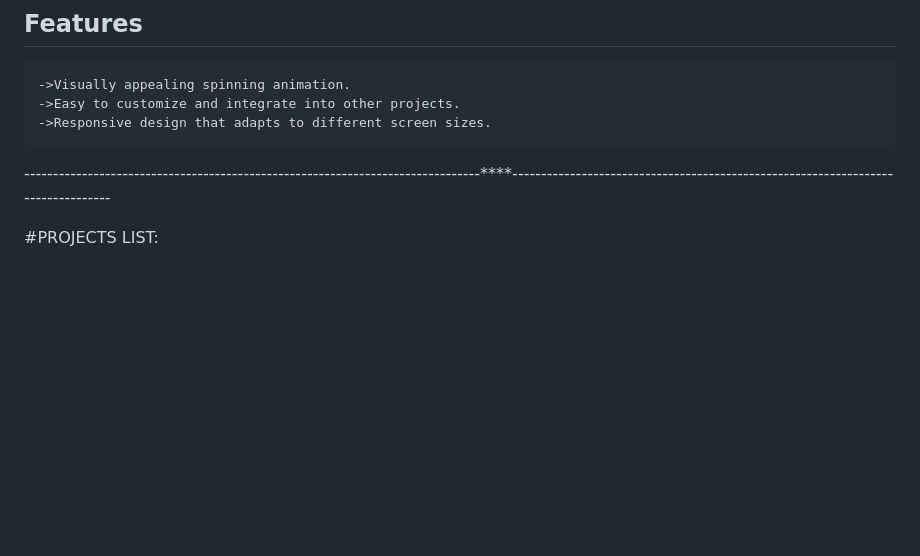
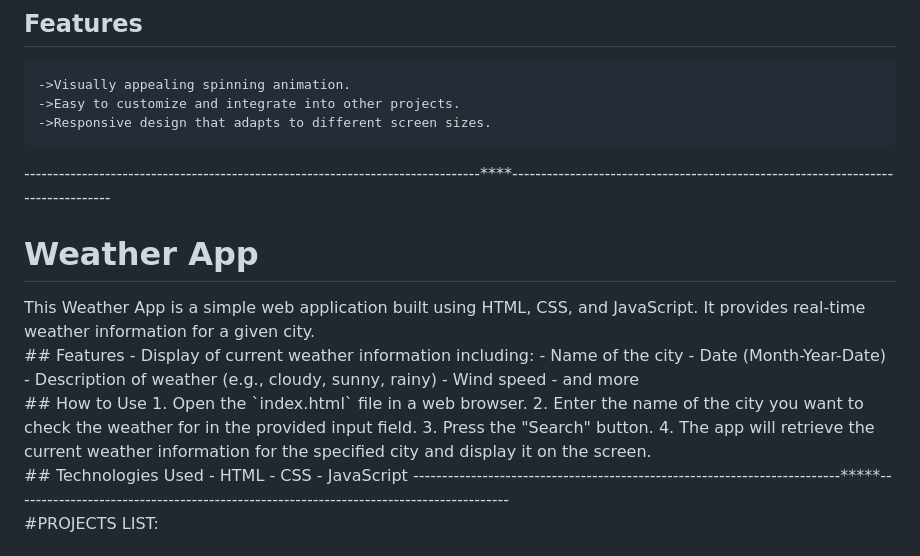
Before and after one commit to raghu1827/WebHack, a Markdown page: README.md, the part around the change. Drawn GitHub-style; blank space fills up the shorter version.

```diff
--- a/README.md
+++ b/README.md
@@ -94,6 +94,28 @@ Simply open the index.html file in a web browser to view the spinning effect cre
     ->Easy to customize and integrate into other projects.
     ->Responsive design that adapts to different screen sizes.
 -------------------------------------------------------------------------------****---------------------------------------------------------------------------------
+<h1>Weather App</h1>
+This Weather App is a simple web application built using HTML, CSS, and JavaScript. It provides real-time weather information for a given city.
+<br>
+## Features
+- Display of current weather information including:
+  - Name of the city
+  - Date (Month-Year-Date)
+  - Description of weather (e.g., cloudy, sunny, rainy)
+  - Wind speed
+  - and more
+<br>
+## How to Use
+1. Open the `index.html` file in a web browser.
+2. Enter the name of the city you want to check the weather for in the provided input field.
+3. Press the "Search" button.
+4. The app will retrieve the current weather information for the specified city and display it on the screen.
+<br>
+## Technologies Used
+- HTML
+- CSS
+- JavaScript
+--------------------------------------------------------------------------*****--------------------------------------------------------------------------------------
 
 #PROJECTS LIST:
 <h2>
```
